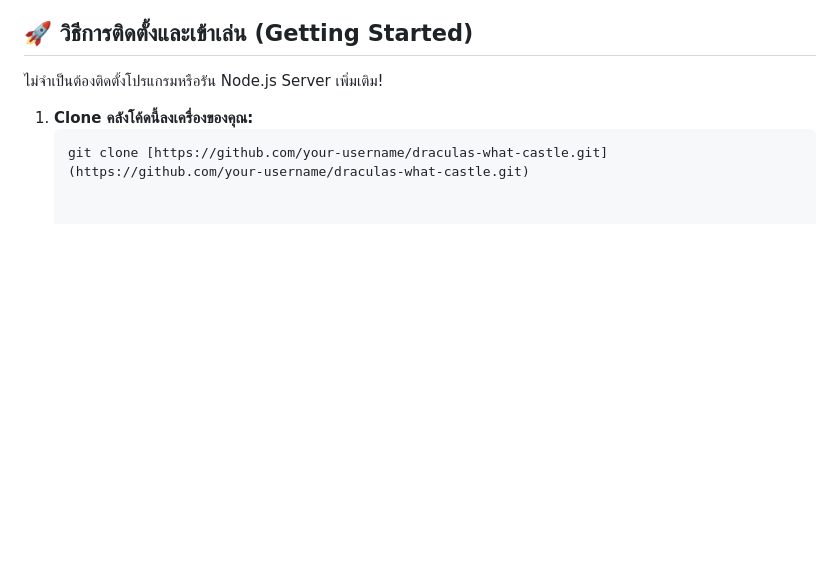
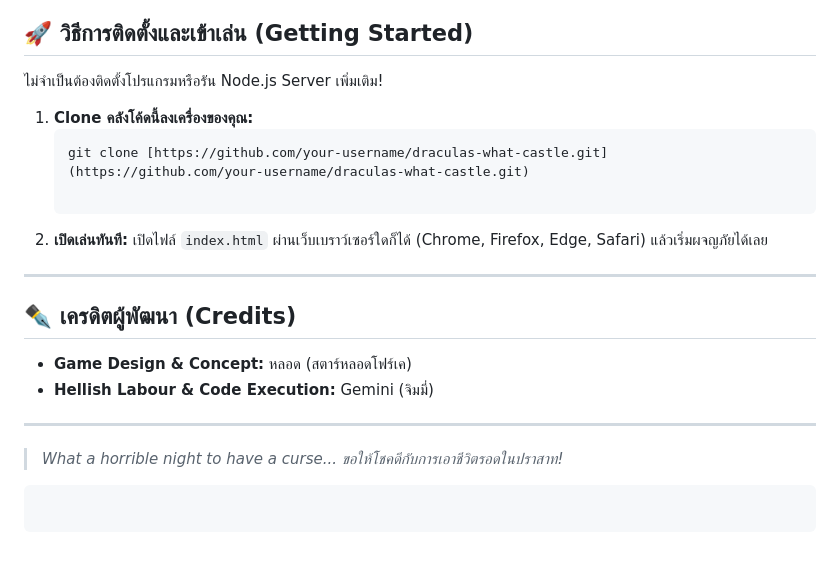
Before and after one commit to StarLord4K/DraculasWhatCastle, a Markdown page: README.md, the part around the change. Rendered like a GitHub page; blank space fills up the shorter version.

Commit message:
อัปเดตให้ทันสมัย

````diff
--- a/README.md
+++ b/README.md
@@ -39,3 +39,21 @@
 1. **Clone คลังโค้ดนี้ลงเครื่องของคุณ:**
    ```bash
    git clone [https://github.com/your-username/draculas-what-castle.git](https://github.com/your-username/draculas-what-castle.git)
+
+2. **เปิดเล่นทันที:**
+เปิดไฟล์ `index.html` ผ่านเว็บเบราว์เซอร์ใดก็ได้ (Chrome, Firefox, Edge, Safari) แล้วเริ่มผจญภัยได้เลย
+
+---
+
+## ✒️ เครดิตผู้พัฒนา (Credits)
+
+* **Game Design & Concept:** หลอด (สตาร์หลอดโฟร์เค)
+* **Hellish Labour & Code Execution:** Gemini (จิมมี่)
+
+---
+
+> *What a horrible night to have a curse... ขอให้โชคดีกับการเอาชีวิตรอดในปราสาท!*
+
+```
+
+```
````
